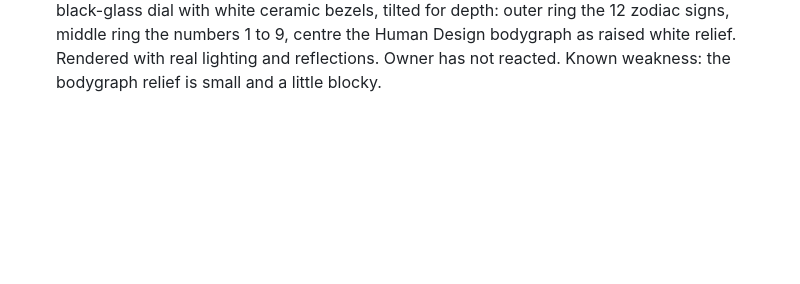
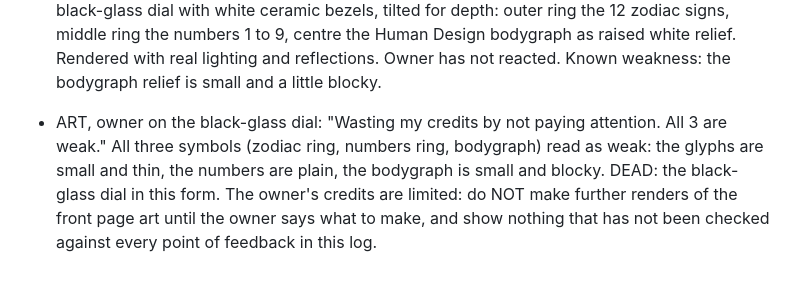
Before and after one commit to kamiwinther22-source/Know-your-energy, a Markdown page: FEEDBACK-LOG.md, the part around the change. Rendered like a GitHub page; blank space fills up the shorter version.

Commit message:
Log: dial rejected, credits are limited
Co-Authored-By: Claude Sonnet 5.5 <noreply@anthropic.com>
Claude-Session: https://claude.ai/code/session_01VUYaRSWtZwzk5QCFFUaQkr

```diff
--- a/FEEDBACK-LOG.md
+++ b/FEEDBACK-LOG.md
@@ -231,3 +231,5 @@ Plain vertical stack of panels; even grid of tiles; arches and curved cards; swi
 - ART, owner: "abstract ideas are not what represent you... There are very clear symbols that represent human design. There are very clear symbols that represent astrology. Numerology doesn't have very much at all, but there are the numbers. ... no reason to go philosophizing or theorizing or making connections to make some piece of art... it isn't going to help me sell my webpage." RULE: the front page art uses the recognised symbols directly, not abstract ideas or concepts that need explaining. DEAD: the nine-pearl concept and every other abstract or symbolic-connection idea. Shown on the real front page in place of the solar system: three matching engraved dials in ivory and black: the zodiac wheel with the 12 sign glyphs and the Sun, a numbers dial (1 to 9, with 11, 22 and 33), and a Human Design bodygraph (head, ajna, throat, G, ego, spleen, solar plexus, sacral and root centres) ringed with 64 gate ticks. Nothing else on the page changed. Owner has not reacted. The Human Design dial is the weakest of the three.
 
 - ART, owner on the three flat ivory dials: "You're not going to put three things in a row and stick it on the front page... I don't want a stacked vertical scroll page. I want the page to look different than everybody else's. Sleek, classy, elegant. I don't want it flat. I don't want it fucking tan. Way more advanced work... Elementary kid sketch." DEAD: three symbols in a row or stack; ivory or tan; flat vector discs. Shown instead on the real front page: ONE 3D object, a black-glass dial with white ceramic bezels, tilted for depth: outer ring the 12 zodiac signs, middle ring the numbers 1 to 9, centre the Human Design bodygraph as raised white relief. Rendered with real lighting and reflections. Owner has not reacted. Known weakness: the bodygraph relief is small and a little blocky.
+
+- ART, owner on the black-glass dial: "Wasting my credits by not paying attention. All 3 are weak." All three symbols (zodiac ring, numbers ring, bodygraph) read as weak: the glyphs are small and thin, the numbers are plain, the bodygraph is small and blocky. DEAD: the black-glass dial in this form. The owner's credits are limited: do NOT make further renders of the front page art until the owner says what to make, and show nothing that has not been checked against every point of feedback in this log.
```
